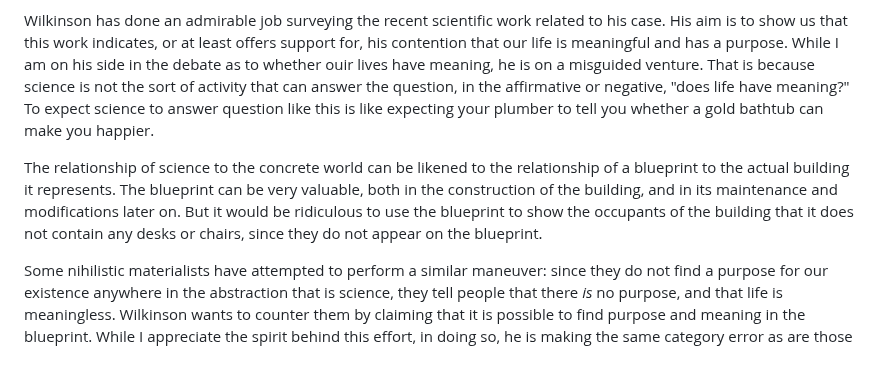
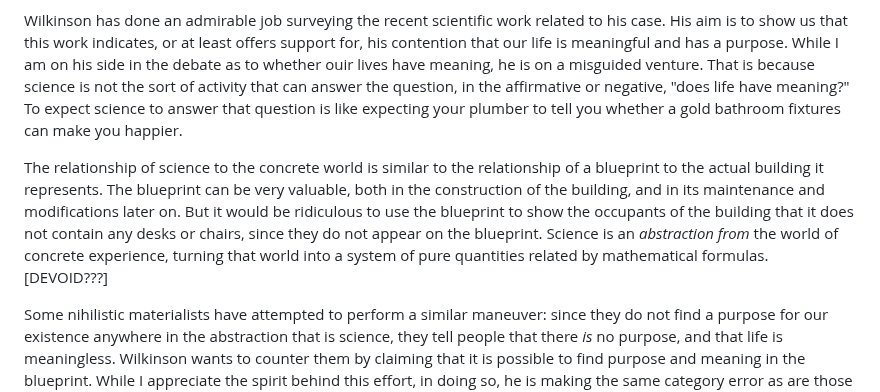
Before and after one commit to gcallah/BookReviews, a Markdown page: wilkinson.md, the part around the change. Drawn GitHub-style; blank space fills up the shorter version.

Commit message:
First draft of Wilkinson done.

```diff
--- a/wilkinson.md
+++ b/wilkinson.md
@@ -163,13 +163,15 @@ Wilkinson has done an admirable job surveying the recent scientific work related
 His aim is to show us that this work indicates, or at least offers support for, his contention that our life is
 meaningful and has a purpose. While I am on his side in the debate as to whether ouir lives have meaning, he is
 on a misguided venture. That is because science is not the sort of activity that can answer the question, in the
-affirmative or negative, "does life have meaning?" To expect science to answer question like this is like
-expecting your plumber to tell you whether a gold bathtub can make you happier.
+affirmative or negative, "does life have meaning?" To expect science to answer that question is like
+expecting your plumber to tell you whether a gold bathroom fixtures can make you happier.
 
-The relationship of science to the concrete world can be likened to the relationship of a blueprint to the actual
+The relationship of science to the concrete world is similar to the relationship of a blueprint to the actual
 building it represents. The blueprint can be very valuable, both in the construction of the building, and in its
 maintenance and modifications later on. But it would be ridiculous to use the blueprint to show the occupants of the
-building that it does not contain any desks or chairs, since they do not appear on the blueprint.
+building that it does not contain any desks or chairs, since they do not appear on the blueprint. Science is an
+*abstraction from* the world of concrete experience, turning that world into a system of pure quantities related by
+mathematical formulas. [DEVOID???]
 
 Some nihilistic materialists have attempted to perform a similar maneuver: since they do not find a purpose for our existence
 anywhere in the abstraction that is science, they tell people that there *is* no purpose, and that life is meaningless.
```
